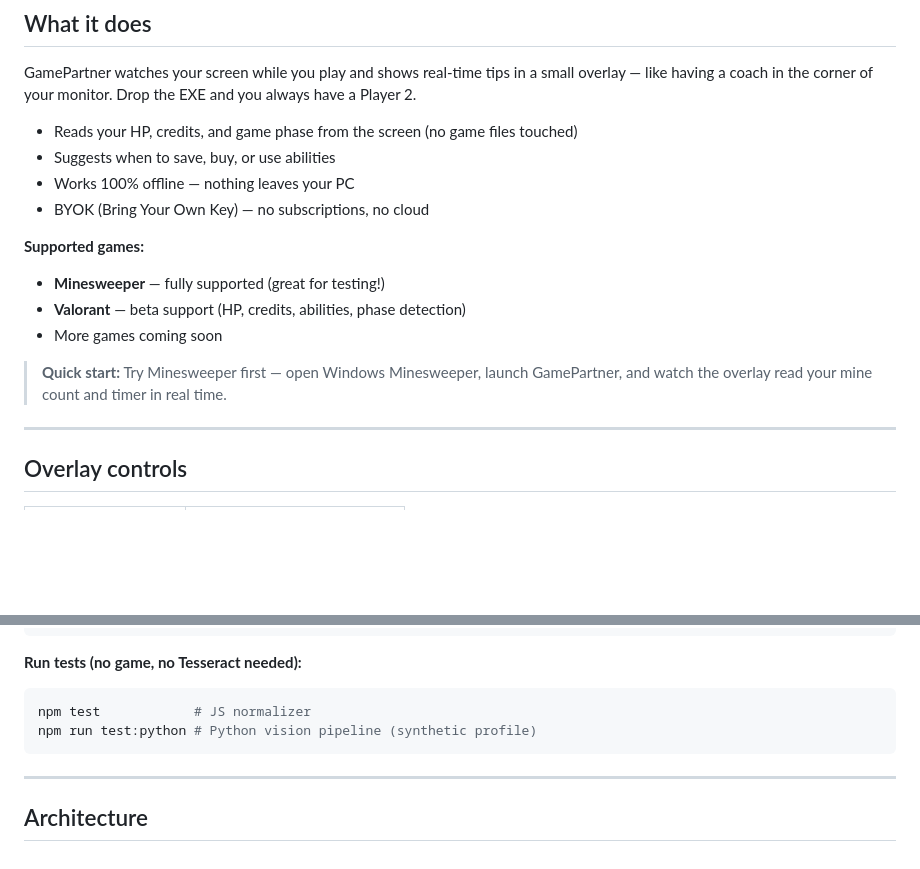
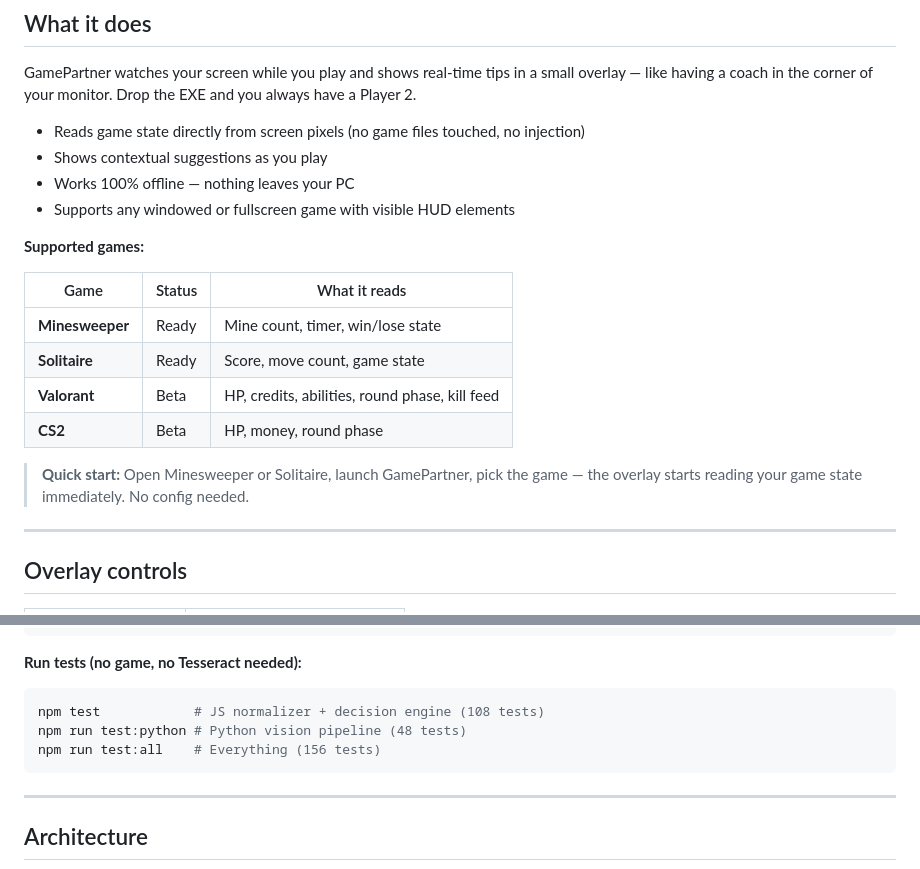
Before and after one commit to Zwin-ux/botbot2, a Markdown page: README.md, 2 parts joined by grey strips. Rendered like a GitHub page; blank space fills up the shorter version.

````diff
--- a/README.md
+++ b/README.md
@@ -37,17 +41,21 @@
 
 GamePartner watches your screen while you play and shows real-time tips in a small overlay — like having a coach in the corner of your monitor. Drop the EXE and you always have a Player 2.
 
-- Reads your HP, credits, and game phase from the screen (no game files touched)
-- Suggests when to save, buy, or use abilities
+- Reads game state directly from screen pixels (no game files touched, no injection)
+- Shows contextual suggestions as you play
 - Works 100% offline — nothing leaves your PC
-- BYOK (Bring Your Own Key) — no subscriptions, no cloud
+- Supports any windowed or fullscreen game with visible HUD elements
 
 **Supported games:**
-- **Minesweeper** — fully supported (great for testing!)
-- **Valorant** — beta support (HP, credits, abilities, phase detection)
-- More games coming soon
 
-> **Quick start:** Try Minesweeper first — open Windows Minesweeper, launch GamePartner, and watch the overlay read your mine count and timer in real time.
+| Game | Status | What it reads |
+|------|--------|---------------|
+| **Minesweeper** | Ready | Mine count, timer, win/lose state |
+| **Solitaire** | Ready | Score, move count, game state |
+| **Valorant** | Beta | HP, credits, abilities, round phase, kill feed |
+| **CS2** | Beta | HP, money, round phase |
+
+> **Quick start:** Open Minesweeper or Solitaire, launch GamePartner, pick the game — the overlay starts reading your game state immediately. No config needed.
 
 ---
 
@@ -79,8 +87,9 @@ npm run dist        # PyInstaller + electron-builder → dist/installer/*.exe
 
 **Run tests (no game, no Tesseract needed):**
 ```bash
-npm test            # JS normalizer
-npm run test:python # Python vision pipeline (synthetic profile)
+npm test            # JS normalizer + decision engine (108 tests)
+npm run test:python # Python vision pipeline (48 tests)
+npm run test:all    # Everything (156 tests)
 ```
 
 ---
````
Also changed, not shown: other parts of README.md (+4 -0 lines), assets/demo.png (added), 7 other files.
